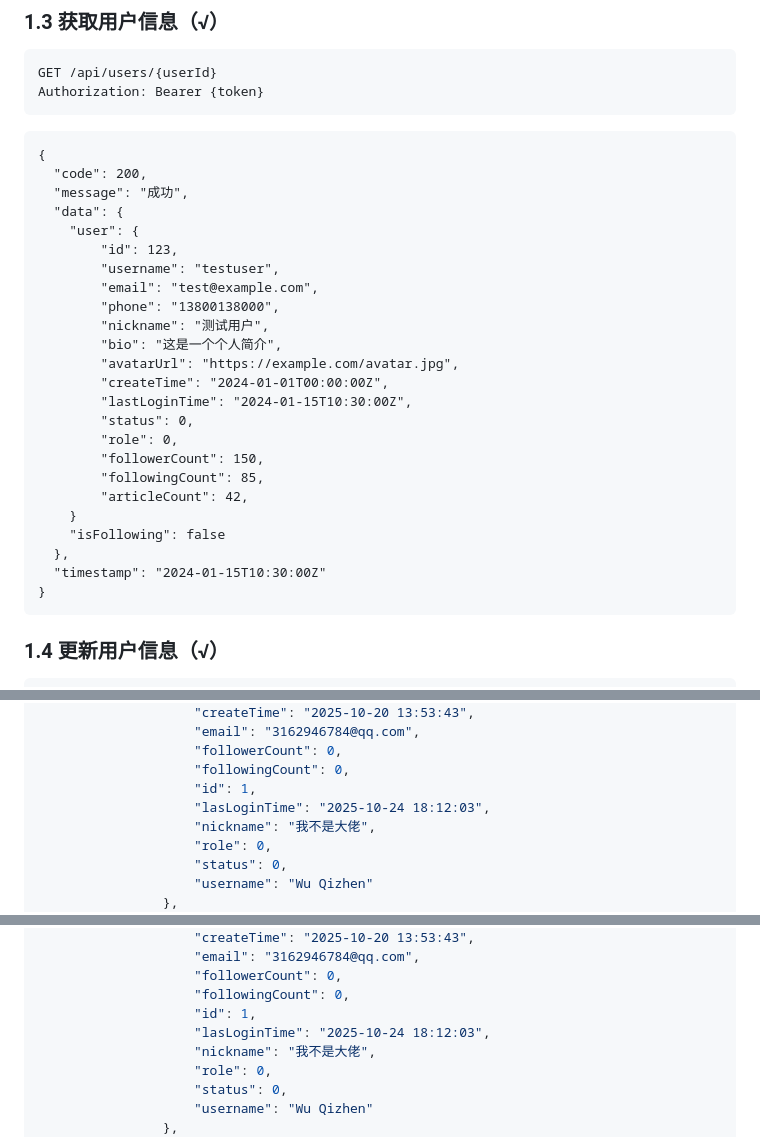
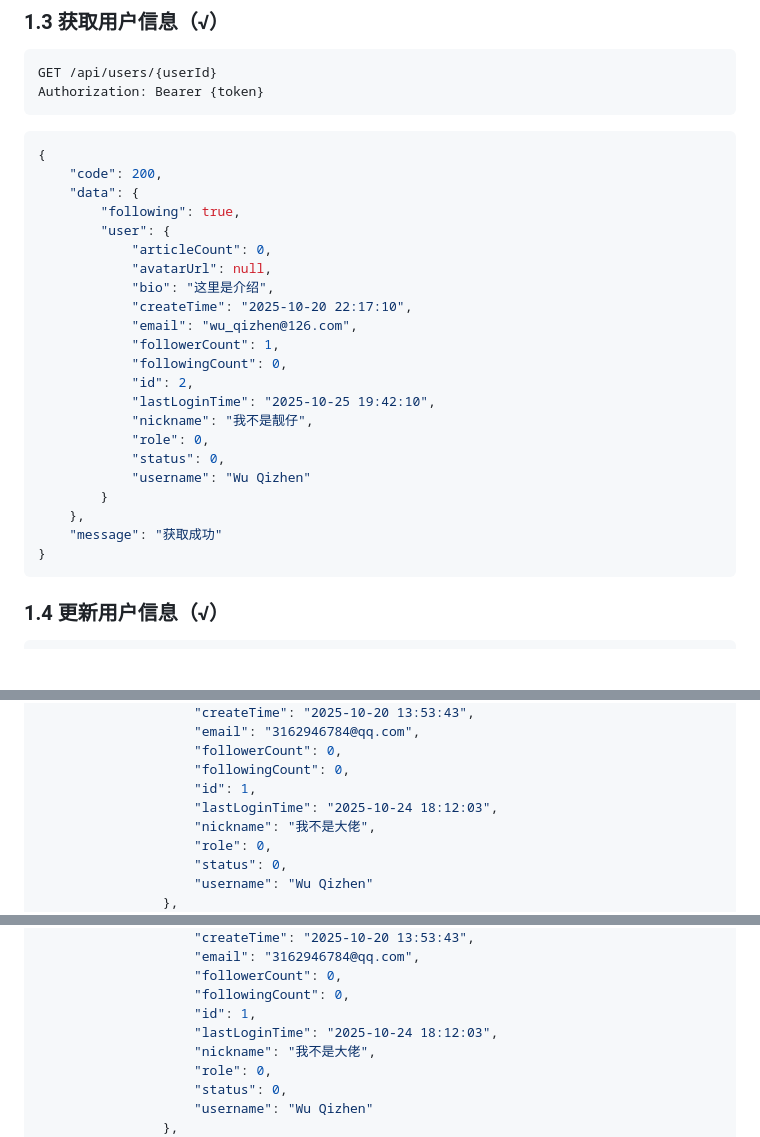
Before and after one commit to Wu-Qizhen/EchoNetwork, a Markdown page: docs/接口设计.md, 3 parts joined by grey strips. Rendered like a GitHub page; blank space fills up the shorter version.

````diff
--- a/docs/接口设计.md
+++ b/docs/接口设计.md
@@ -65,30 +65,28 @@ GET /api/users/{userId}
 Authorization: Bearer {token}
 ```
 
-```
-{
-  "code": 200,
-  "message": "成功",
-  "data": {
-  	"user": {
-  		"id": 123,
-    	"username": "testuser",
-    	"email": "test@example.com",
-    	"phone": "13800138000",
-    	"nickname": "测试用户",
-    	"bio": "这是一个个人简介",
-    	"avatarUrl": "https://example.com/avatar.jpg",
-    	"createTime": "2024-01-01T00:00:00Z",
-    	"lastLoginTime": "2024-01-15T10:30:00Z",
-    	"status": 0,
-    	"role": 0,
-    	"followerCount": 150,
-    	"followingCount": 85,
-    	"articleCount": 42,
-  	}
-    "isFollowing": false
-  },
-  "timestamp": "2024-01-15T10:30:00Z"
+```JSON
+{
+    "code": 200,
+    "data": {
+        "following": true,
+        "user": {
+            "articleCount": 0,
+            "avatarUrl": null,
+            "bio": "这里是介绍",
+            "createTime": "2025-10-20 22:17:10",
+            "email": "wu_qizhen@126.com",
+            "followerCount": 1,
+            "followingCount": 0,
+            "id": 2,
+            "lastLoginTime": "2025-10-25 19:42:10",
+            "nickname": "我不是靓仔",
+            "role": 0,
+            "status": 0,
+            "username": "Wu Qizhen"
+        }
+    },
+    "message": "获取成功"
 }
 ```
 
@@ -404,7 +402,7 @@ GET /api/articles?sortBy=viewCount&sortOrder=DESC&size=10
                     "followerCount": 0,
                     "followingCount": 0,
                     "id": 1,
-                    "lasLoginTime": "2025-10-24 18:12:03",
+                    "lastLoginTime": "2025-10-24 18:12:03",
                     "nickname": "我不是大佬",
                     "role": 0,
                     "status": 0,
@@ -453,7 +451,7 @@ GET /api/articles?sortBy=viewCount&sortOrder=DESC&size=10
                     "followerCount": 0,
                     "followingCount": 0,
                     "id": 1,
-                    "lasLoginTime": "2025-10-24 18:12:03",
+                    "lastLoginTime": "2025-10-24 18:12:03",
                     "nickname": "我不是大佬",
                     "role": 0,
                     "status": 0,
````
Also changed, not shown: other parts of docs/接口设计.md (+16 -16 lines), docs/开发日记.md (+28 -1 lines), docs/imgs/Snipaste_2025-10-28_13-56-05.png (added), docs/imgs/Snipaste_2025-10-28_14-01-35.png (added), docs/imgs/Snipaste_2025-10-28_14-08-44.png (added), docs/imgs/Snipaste_2025-10-28_14-09-36.png (added), 11 other files.
